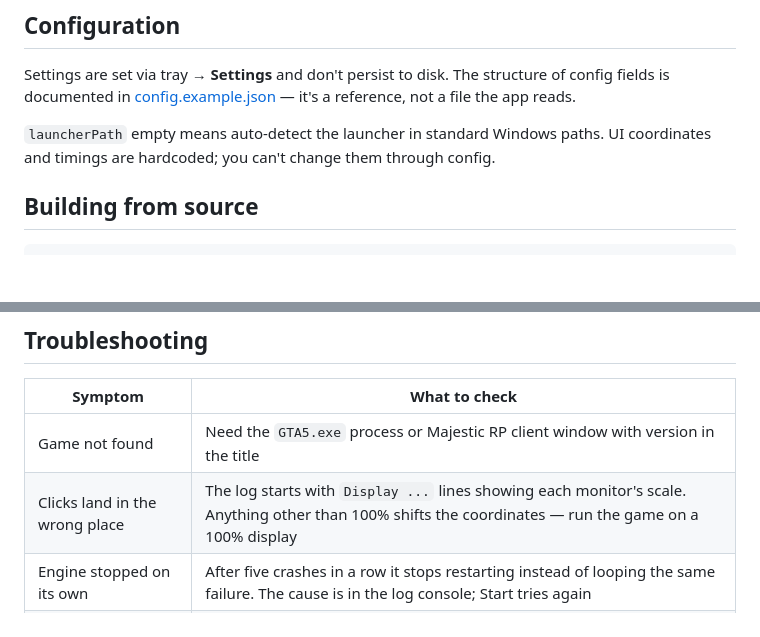
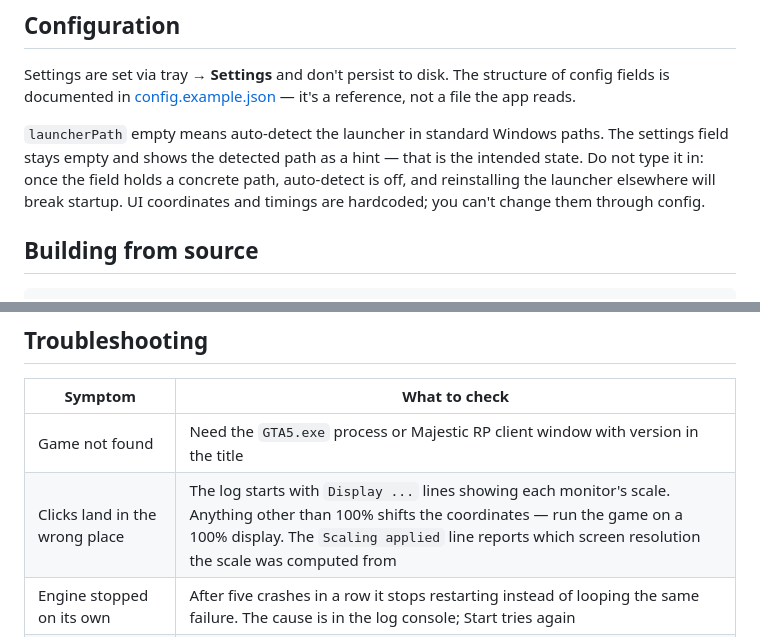
Before and after one commit to BxdiS/antiafk, a Markdown page: docs/GUIDE.en.md, 2 parts joined by grey strips. Drawn GitHub-style; blank space fills up the shorter version.

```diff
--- a/docs/GUIDE.en.md
+++ b/docs/GUIDE.en.md
@@ -28,7 +28,7 @@ Before any of that the downloaded file is checked against `AntiAFK.exe.sha256` f
 
 Settings are set via tray → **Settings** and don't persist to disk. The structure of config fields is documented in [config.example.json](config.example.json) — it's a reference, not a file the app reads.
 
-`launcherPath` empty means auto-detect the launcher in standard Windows paths. UI coordinates and timings are hardcoded; you can't change them through config.
+`launcherPath` empty means auto-detect the launcher in standard Windows paths. The settings field stays empty and shows the detected path as a hint — that is the intended state. Do not type it in: once the field holds a concrete path, auto-detect is off, and reinstalling the launcher elsewhere will break startup. UI coordinates and timings are hardcoded; you can't change them through config.
 
 ## Building from source
 
@@ -82,7 +82,7 @@ The plan is to get a free signature from [SignPath](https://signpath.org/). The
 | Symptom | What to check |
 |---------|---------------|
 | Game not found | Need the `GTA5.exe` process or Majestic RP client window with version in the title |
-| Clicks land in the wrong place | The log starts with `Display ...` lines showing each monitor's scale. Anything other than 100% shifts the coordinates — run the game on a 100% display |
+| Clicks land in the wrong place | The log starts with `Display ...` lines showing each monitor's scale. Anything other than 100% shifts the coordinates — run the game on a 100% display. The `Scaling applied` line reports which screen resolution the scale was computed from |
 | Engine stopped on its own | After five crashes in a row it stops restarting instead of looping the same failure. The cause is in the log console; Start tries again |
 | Updates aren't coming | Latest release must be published (not draft, not pre-release) and contain `AntiAFK.exe`. Without an `AntiAFK.exe.sha256` next to it the update is discarded as unverifiable |
 | Workflow didn't run | Tag must start with `v` |
```
Also changed, not shown: docs/GUIDE.md (+2 -2 lines).
